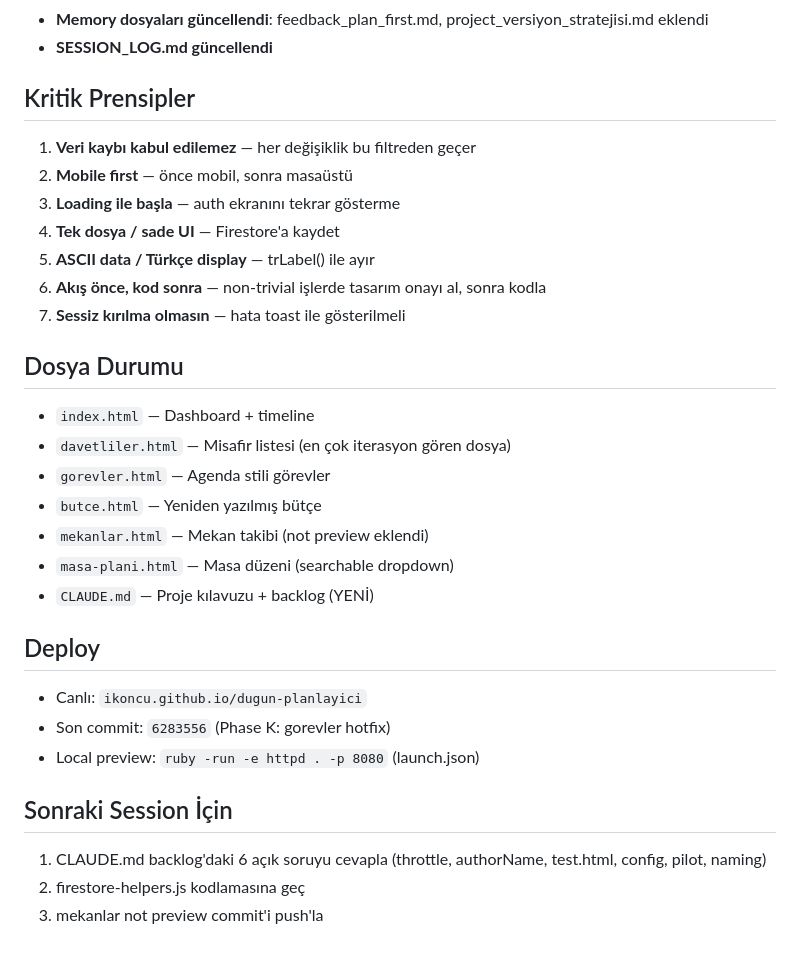
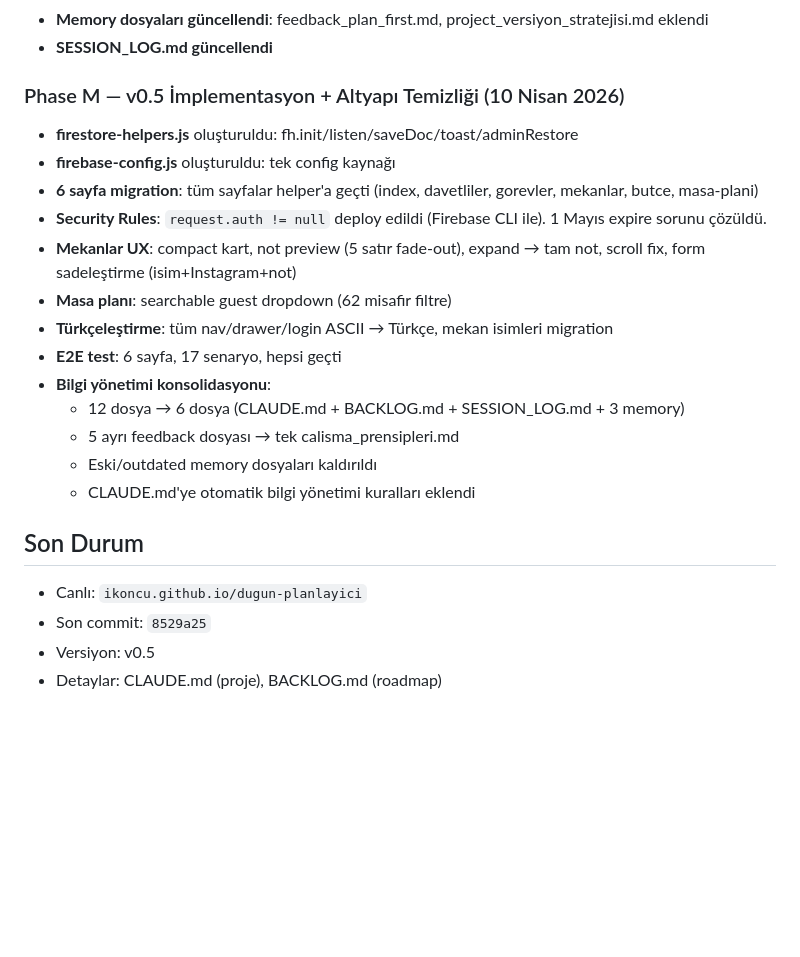
Before and after one commit to ikoncu/dugun-planlayici, a Markdown page: SESSION_LOG.md, the part around the change. Rendered like a GitHub page; blank space fills up the shorter version.

```diff
--- a/SESSION_LOG.md
+++ b/SESSION_LOG.md
@@ -67,30 +67,23 @@ Son güncelleme: 2026-04-09
 - **Memory dosyaları güncellendi**: feedback_plan_first.md, project_versiyon_stratejisi.md eklendi
 - **SESSION_LOG.md güncellendi**
 
-## Kritik Prensipler
-1. **Veri kaybı kabul edilemez** — her değişiklik bu filtreden geçer
-2. **Mobile first** — önce mobil, sonra masaüstü
-3. **Loading ile başla** — auth ekranını tekrar gösterme
-4. **Tek dosya / sade UI** — Firestore'a kaydet
-5. **ASCII data / Türkçe display** — trLabel() ile ayır
-6. **Akış önce, kod sonra** — non-trivial işlerde tasarım onayı al, sonra kodla
-7. **Sessiz kırılma olmasın** — hata toast ile gösterilmeli
+### Phase M — v0.5 İmplementasyon + Altyapı Temizliği (10 Nisan 2026)
+- **firestore-helpers.js** oluşturuldu: fh.init/listen/saveDoc/toast/adminRestore
+- **firebase-config.js** oluşturuldu: tek config kaynağı
+- **6 sayfa migration**: tüm sayfalar helper'a geçti (index, davetliler, gorevler, mekanlar, butce, masa-plani)
+- **Security Rules**: `request.auth != null` deploy edildi (Firebase CLI ile). 1 Mayıs expire sorunu çözüldü.
+- **Mekanlar UX**: compact kart, not preview (5 satır fade-out), expand → tam not, scroll fix, form sadeleştirme (isim+Instagram+not)
+- **Masa planı**: searchable guest dropdown (62 misafir filtre)
+- **Türkçeleştirme**: tüm nav/drawer/login ASCII → Türkçe, mekan isimleri migration
+- **E2E test**: 6 sayfa, 17 senaryo, hepsi geçti
+- **Bilgi yönetimi konsolidasyonu**:
+  - 12 dosya → 6 dosya (CLAUDE.md + BACKLOG.md + SESSION_LOG.md + 3 memory)
+  - 5 ayrı feedback dosyası → tek calisma_prensipleri.md
+  - Eski/outdated memory dosyaları kaldırıldı
+  - CLAUDE.md'ye otomatik bilgi yönetimi kuralları eklendi
 
-## Dosya Durumu
-- `index.html` — Dashboard + timeline
-- `davetliler.html` — Misafir listesi (en çok iterasyon gören dosya)
-- `gorevler.html` — Agenda stili görevler
-- `butce.html` — Yeniden yazılmış bütçe
-- `mekanlar.html` — Mekan takibi (not preview eklendi)
-- `masa-plani.html` — Masa düzeni (searchable dropdown)
-- `CLAUDE.md` — Proje kılavuzu + backlog (YENİ)
-
-## Deploy
+## Son Durum
 - Canlı: `ikoncu.github.io/dugun-planlayici`
-- Son commit: `6283556` (Phase K: gorevler hotfix)
-- Local preview: `ruby -run -e httpd . -p 8080` (launch.json)
-
-## Sonraki Session İçin
-1. CLAUDE.md backlog'daki 6 açık soruyu cevapla (throttle, authorName, test.html, config, pilot, naming)
-2. firestore-helpers.js kodlamasına geç
-3. mekanlar not preview commit'i push'la
+- Son commit: `8529a25`
+- Versiyon: v0.5
+- Detaylar: CLAUDE.md (proje), BACKLOG.md (roadmap)
```
Also changed, not shown: BACKLOG.md (added, +54 -0 lines), CLAUDE.md (+52 -77 lines).
